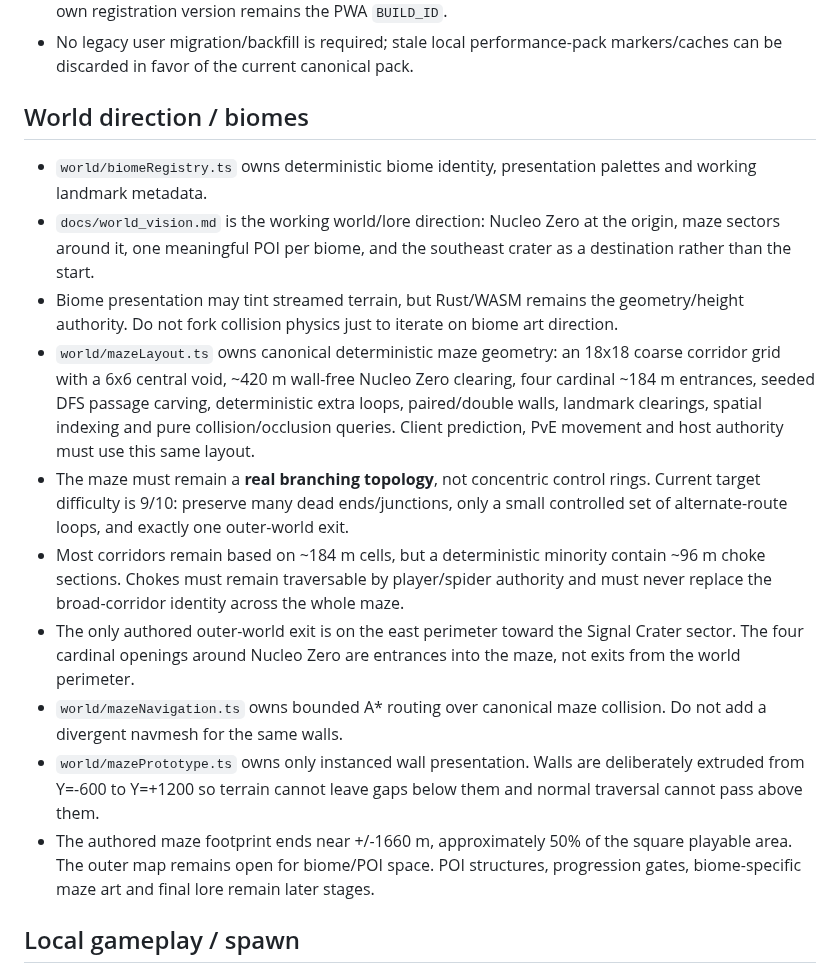
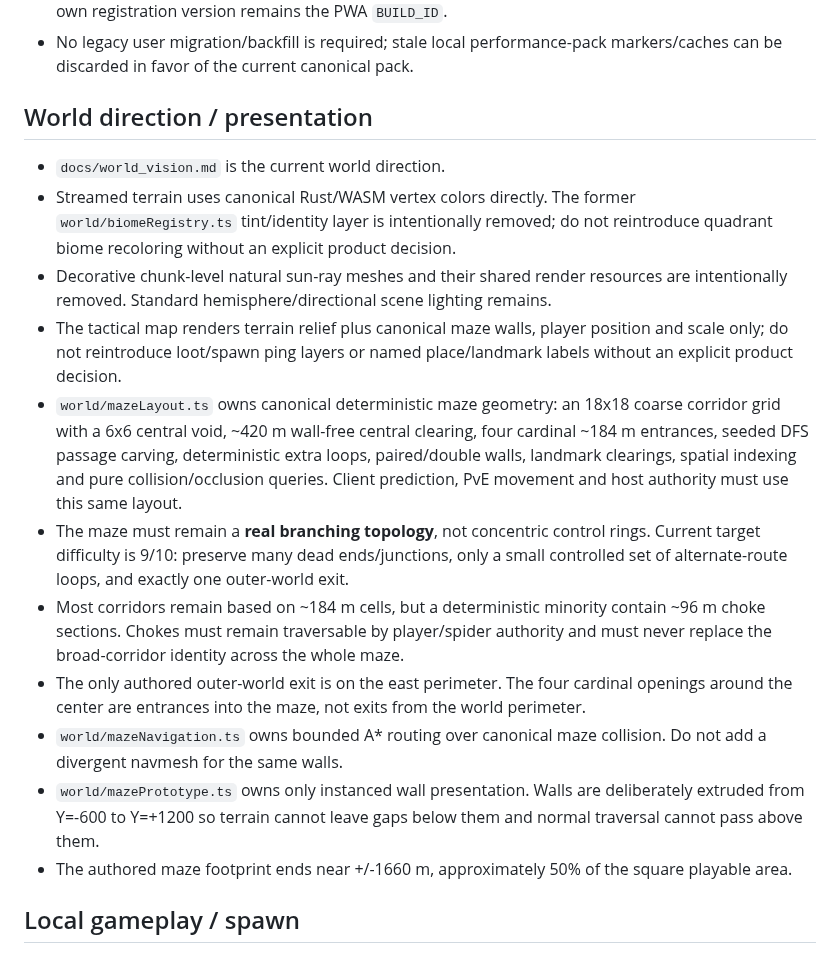
Before and after one commit to gernotfound/gone, a Markdown page: AGENTS.md, the part around the change. Drawn GitHub-style.

Commit message:
Document simplified world presentation contract

```diff
--- a/AGENTS.md
+++ b/AGENTS.md
@@ -195,18 +195,19 @@ Browser smoke mobile changes with pointerdown/pointermove; specifically verify r
 - `public/gone-cache-sw.js` may cache a requested safe `gone-performance-pack-*` cache name, while its own registration version remains the PWA `BUILD_ID`.
 - No legacy user migration/backfill is required; stale local performance-pack markers/caches can be discarded in favor of the current canonical pack.
 
-## World direction / biomes
+## World direction / presentation
 
-- `world/biomeRegistry.ts` owns deterministic biome identity, presentation palettes and working landmark metadata.
-- `docs/world_vision.md` is the working world/lore direction: Nucleo Zero at the origin, maze sectors around it, one meaningful POI per biome, and the southeast crater as a destination rather than the start.
-- Biome presentation may tint streamed terrain, but Rust/WASM remains the geometry/height authority. Do not fork collision physics just to iterate on biome art direction.
-- `world/mazeLayout.ts` owns canonical deterministic maze geometry: an 18x18 coarse corridor grid with a 6x6 central void, ~420 m wall-free Nucleo Zero clearing, four cardinal ~184 m entrances, seeded DFS passage carving, deterministic extra loops, paired/double walls, landmark clearings, spatial indexing and pure collision/occlusion queries. Client prediction, PvE movement and host authority must use this same layout.
+- `docs/world_vision.md` is the current world direction.
+- Streamed terrain uses canonical Rust/WASM vertex colors directly. The former `world/biomeRegistry.ts` tint/identity layer is intentionally removed; do not reintroduce quadrant biome recoloring without an explicit product decision.
+- Decorative chunk-level natural sun-ray meshes and their shared render resources are intentionally removed. Standard hemisphere/directional scene lighting remains.
+- The tactical map renders terrain relief plus canonical maze walls, player position and scale only; do not reintroduce loot/spawn ping layers or named place/landmark labels without an explicit product decision.
+- `world/mazeLayout.ts` owns canonical deterministic maze geometry: an 18x18 coarse corridor grid with a 6x6 central void, ~420 m wall-free central clearing, four cardinal ~184 m entrances, seeded DFS passage carving, deterministic extra loops, paired/double walls, landmark clearings, spatial indexing and pure collision/occlusion queries. Client prediction, PvE movement and host authority must use this same layout.
 - The maze must remain a **real branching topology**, not concentric control rings. Current target difficulty is 9/10: preserve many dead ends/junctions, only a small controlled set of alternate-route loops, and exactly one outer-world exit.
 - Most corridors remain based on ~184 m cells, but a deterministic minority contain ~96 m choke sections. Chokes must remain traversable by player/spider authority and must never replace the broad-corridor identity across the whole maze.
-- The only authored outer-world exit is on the east perimeter toward the Signal Crater sector. The four cardinal openings around Nucleo Zero are entrances into the maze, not exits from the world perimeter.
+- The only authored outer-world exit is on the east perimeter. The four cardinal openings around the center are entrances into the maze, not exits from the world perimeter.
 - `world/mazeNavigation.ts` owns bounded A* routing over canonical maze collision. Do not add a divergent navmesh for the same walls.
 - `world/mazePrototype.ts` owns only instanced wall presentation. Walls are deliberately extruded from Y=-600 to Y=+1200 so terrain cannot leave gaps below them and normal traversal cannot pass above them.
-- The authored maze footprint ends near +/-1660 m, approximately 50% of the square playable area. The outer map remains open for biome/POI space. POI structures, progression gates, biome-specific maze art and final lore remain later stages.
+- The authored maze footprint ends near +/-1660 m, approximately 50% of the square playable area.
 
 ## Local gameplay / spawn
 
```
